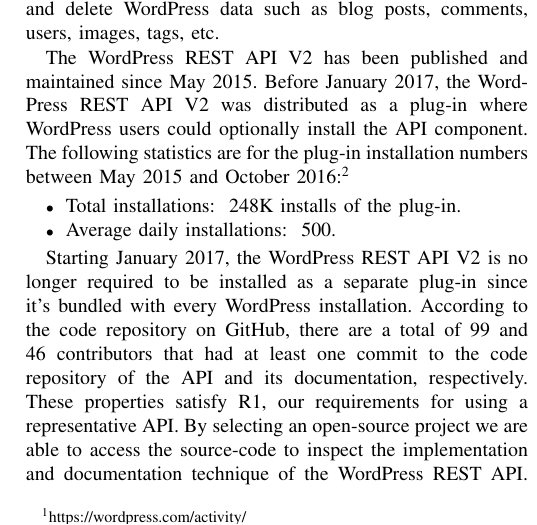
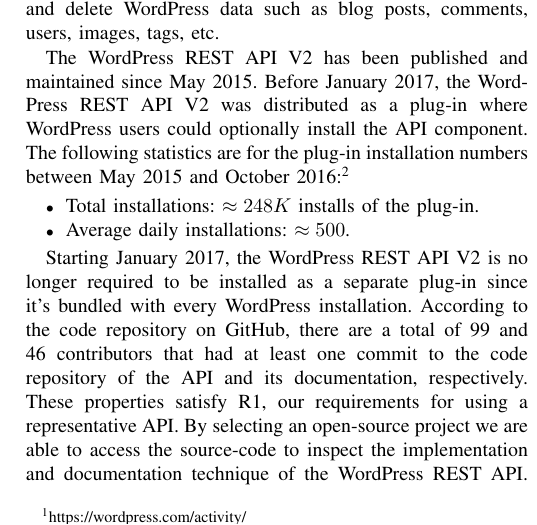
Before and after one commit to smsohan/thesis, a LaTeX paper (controlled_study.tex): part of one column of page 2 of 9, cut so that both start at the same text. Compiled offline with pdfLaTeX; a missing font is replaced by an installed copy or a similar font; a LaTeX package or settings file that is missing is left out.

Commit message:
use approx

```diff
--- a/controlled_study.tex
+++ b/controlled_study.tex
@@ -9,6 +9,7 @@
   % \usepackage{caption}
   \usepackage{subcaption}
   \usepackage{tikz,pgfplots,pgfplotstable}
+  \usepackage{mathtools}
   \usepgfplotslibrary{statistics}
 \else
 \fi
@@ -100,8 +101,8 @@
 The WordPress REST API V2 has been published and maintained since May 2015. Before January 2017, the WordPress REST API V2 was distributed as a plug-in where WordPress users could optionally install the API component. The following statistics are for the plug-in installation numbers between May 2015 and October 2016:\footnote{\url{https://wordpress.org/plugins/rest-api/stats/}}
 
 \begin{itemize}
-  \item Total installations: ~248K installs of the plug-in.
-  \item Average daily installations: ~500.
+  \item Total installations: $ \approx 248K$ installs of the plug-in.
+  \item Average daily installations: $ \approx 500$.
 \end{itemize}
 
 Starting January 2017, the WordPress REST API V2 is no longer required to be installed as a separate plug-in since it's bundled with every WordPress installation. According to the code repository on GitHub, there are a total of 99 and 46 contributors that had at least one commit to the code repository of the API and its documentation, respectively. These properties satisfy R1, our requirements for using a representative API. By selecting an open-source project we are able to access the source-code to inspect the implementation and documentation technique of the WordPress REST API. The API implements a self-documenting feature where API developers expose API endpoints over HTTP OPTIONS verb to explain the API elements. To implement this feature, the API developers describe the API elements in the code. For example:
```
Also changed, not shown: controlled_study.pdf.
